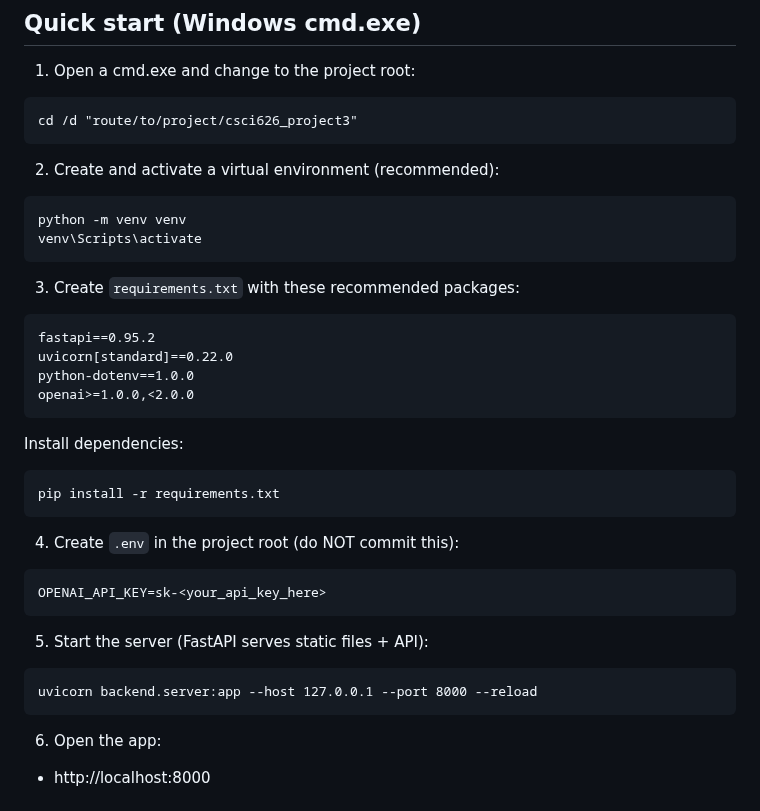
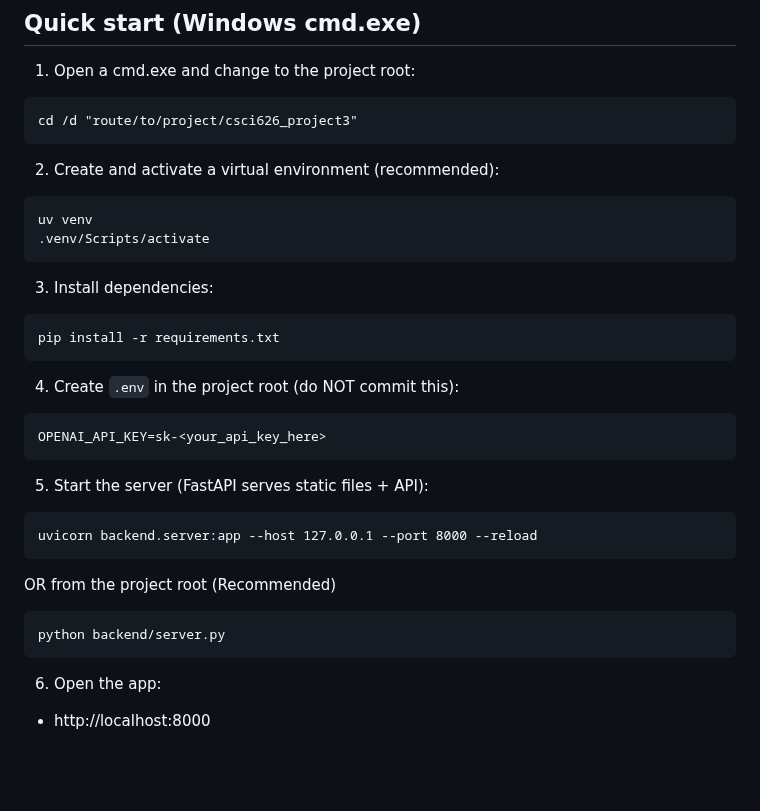
Before and after one commit to BradPohl/csci626_project3, a Markdown page: README.md, the part around the change. GitHub-like rendering; blank space fills up the shorter version.

Commit message:
Revise README for virtual environment setup and dependencies
Updated instructions for creating a virtual environment and installing dependencies in the README.

````diff
--- a/README.md
+++ b/README.md
@@ -26,20 +26,11 @@ cd /d "route/to/project/csci626_project3"
 2. Create and activate a virtual environment (recommended):
 
 ```bat
-python -m venv venv
-venv\Scripts\activate
+uv venv
+.venv/Scripts/activate
 ```
 
-3. Create `requirements.txt` with these recommended packages:
-
-```text
-fastapi==0.95.2
-uvicorn[standard]==0.22.0
-python-dotenv==1.0.0
-openai>=1.0.0,<2.0.0
-```
-
-Install dependencies:
+3. Install dependencies:
 
 ```bat
 pip install -r requirements.txt
@@ -55,6 +46,10 @@ OPENAI_API_KEY=sk-<your_api_key_here>
 
 ```bat
 uvicorn backend.server:app --host 127.0.0.1 --port 8000 --reload
+```
+OR from the project root (Recommended)
+```bat
+python backend/server.py
 ```
 
 6. Open the app:
````
